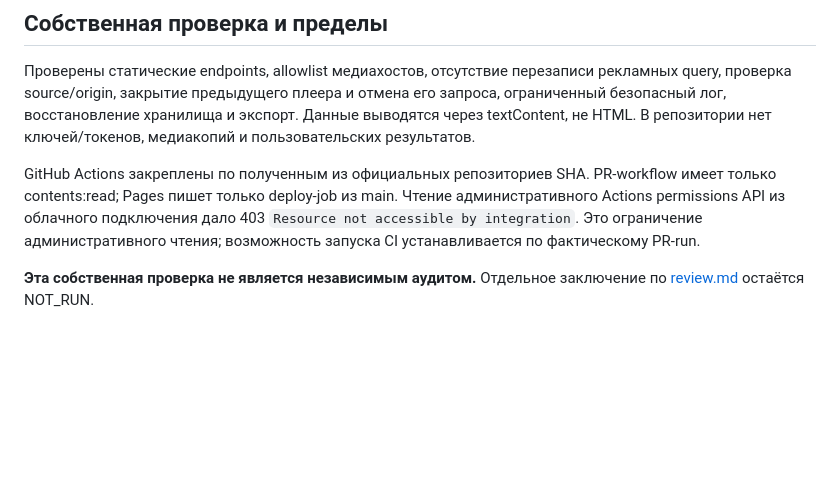
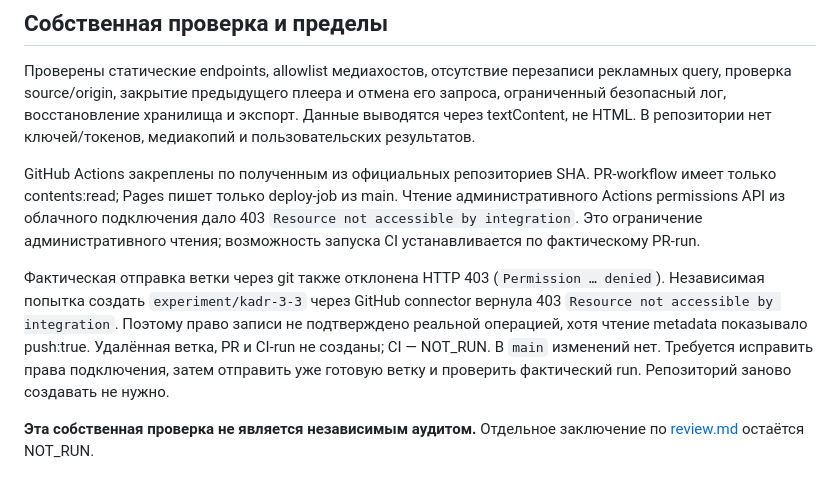
Before and after one commit to MawrikBorug/kadr-video-lab, a Markdown page: docs/verification.md, the part around the change. Drawn GitHub-style; blank space fills up the shorter version.

```diff
--- a/docs/verification.md
+++ b/docs/verification.md
@@ -37,6 +37,8 @@
 
 GitHub Actions закреплены по полученным из официальных репозиториев SHA. PR-workflow имеет только contents:read; Pages пишет только deploy-job из main. Чтение административного Actions permissions API из облачного подключения дало 403 `Resource not accessible by integration`. Это ограничение административного чтения; возможность запуска CI устанавливается по фактическому PR-run.
 
+Фактическая отправка ветки через git также отклонена HTTP 403 (`Permission … denied`). Независимая попытка создать `experiment/kadr-3-3` через GitHub connector вернула 403 `Resource not accessible by integration`. Поэтому право записи не подтверждено реальной операцией, хотя чтение metadata показывало push:true. Удалённая ветка, PR и CI-run не созданы; CI — NOT_RUN. В `main` изменений нет. Требуется исправить права подключения, затем отправить уже готовую ветку и проверить фактический run. Репозиторий заново создавать не нужно.
+
 **Эта собственная проверка не является независимым аудитом.** Отдельное заключение по [review.md](review.md) остаётся NOT_RUN.
 
 ## Приёмка размещения
```
Also changed, not shown: README.md (+2 -0 lines).
